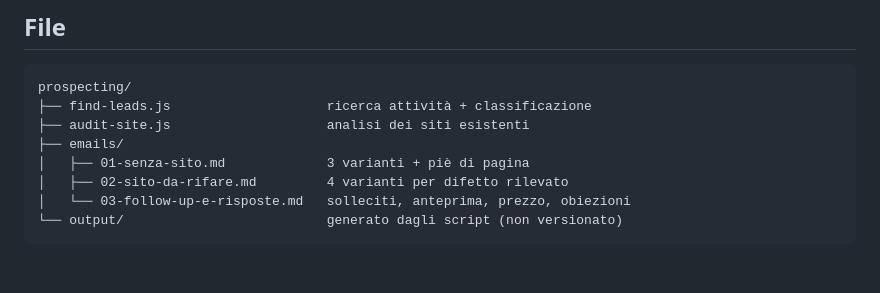
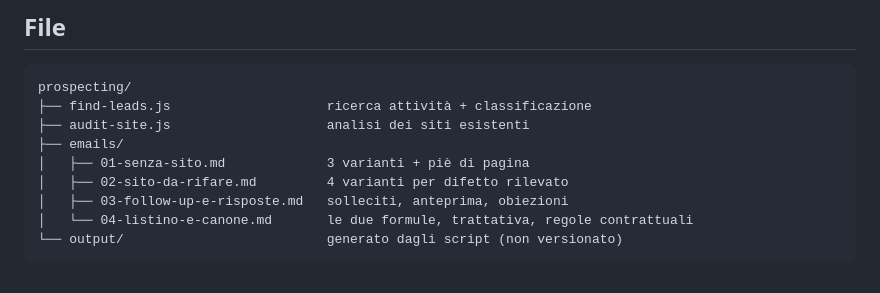
Before and after one commit to mat689471/difendimi-legal, a Markdown page: prospecting/README.md, the part around the change. Rendered like a GitHub page.

````diff
--- a/prospecting/README.md
+++ b/prospecting/README.md
@@ -206,6 +206,7 @@ prospecting/
 ├── emails/
 │   ├── 01-senza-sito.md             3 varianti + piè di pagina
 │   ├── 02-sito-da-rifare.md         4 varianti per difetto rilevato
-│   └── 03-follow-up-e-risposte.md   solleciti, anteprima, prezzo, obiezioni
+│   ├── 03-follow-up-e-risposte.md   solleciti, anteprima, obiezioni
+│   └── 04-listino-e-canone.md       le due formule, trattativa, regole contrattuali
 └── output/                          generato dagli script (non versionato)
 ```
````
Also changed, not shown: prospecting/emails/03-follow-up-e-risposte.md (+23 -51 lines), prospecting/emails/04-listino-e-canone.md (added, +171 -0 lines).
